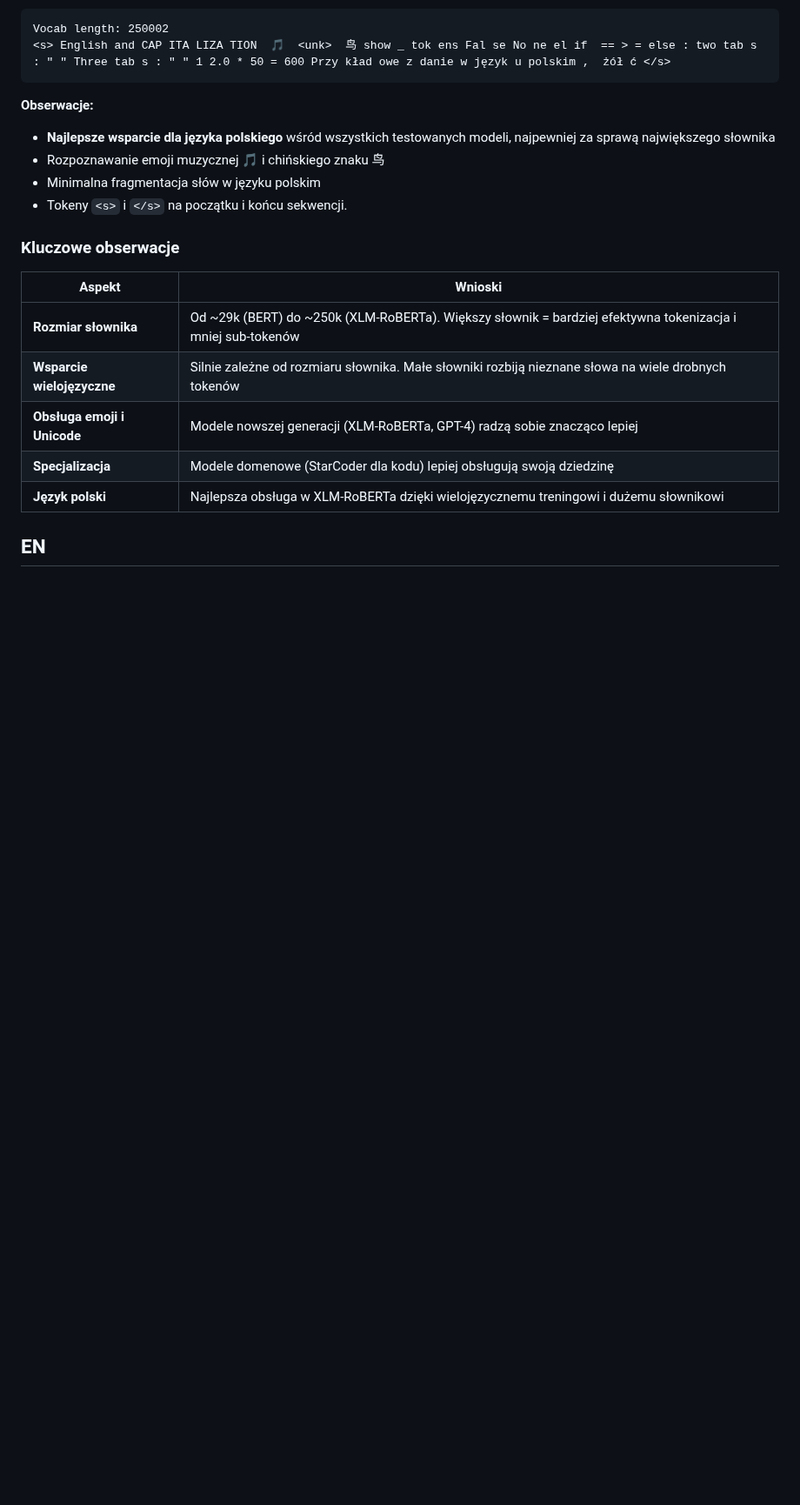
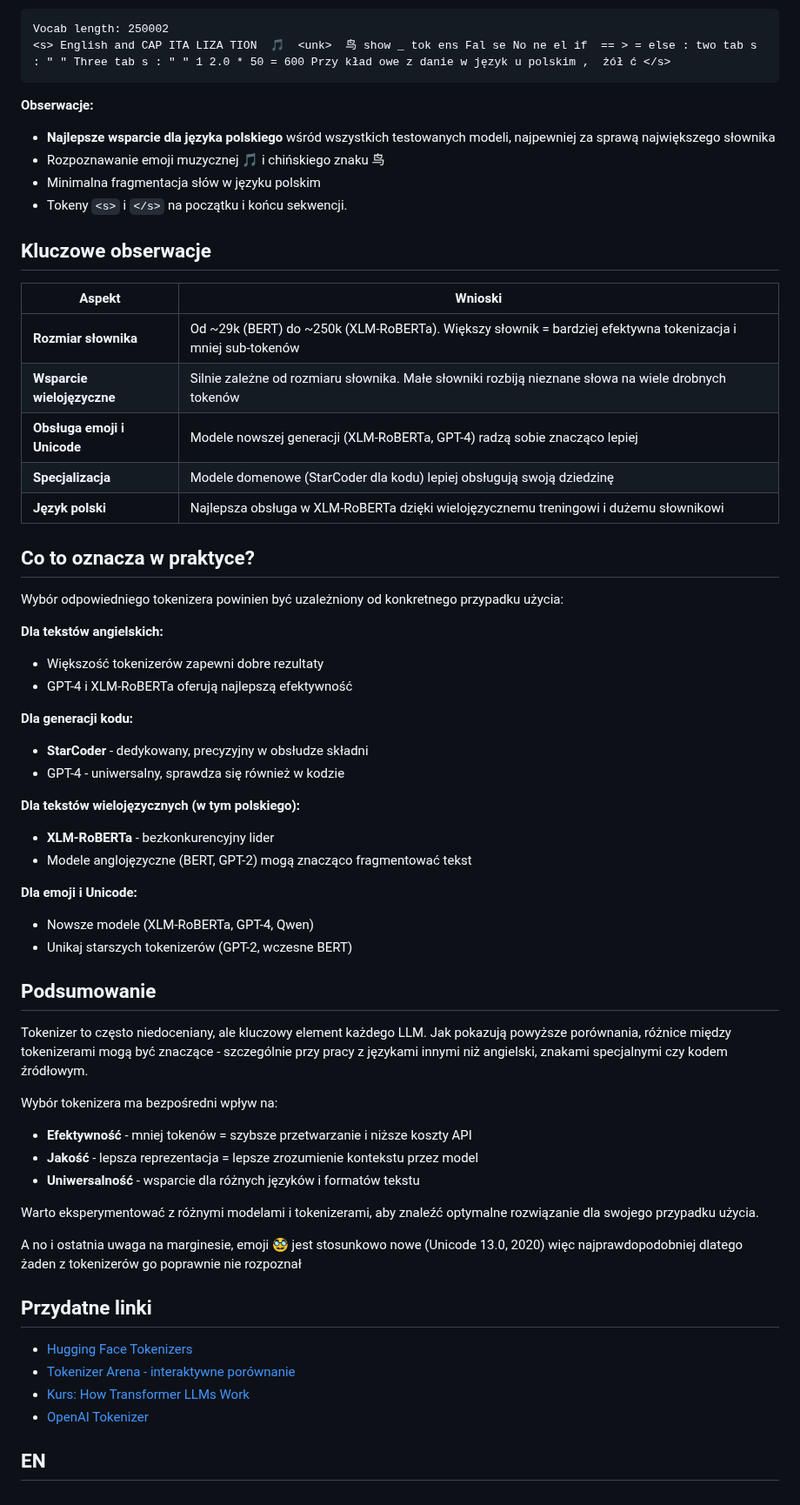
Before and after one commit to mpiotro4/mpiotro-pl, a Markdown page: blog/posts/2025-12-26-playing-with-llm.md, the part around one of its changes. Shown at 87% size. Rendered like a GitHub page; blank space fills up the shorter version.

Commit message:
2025-12-26-playing-with-llm.md: add metadata, introduction and summary

```diff
--- a/blog/posts/2025-12-26-playing-with-llm.md
+++ b/blog/posts/2025-12-26-playing-with-llm.md
@@ -195,7 +199,7 @@ Vocab length: 250002
 - Minimalna fragmentacja słów w języku polskim
 - Tokeny `<s>` i `</s>` na początku i końcu sekwencji.
 
-### Kluczowe obserwacje
+## Kluczowe obserwacje
 
 | Aspekt | Wnioski |
 |--------|---------|
@@ -205,5 +209,46 @@ Vocab length: 250002
 | **Specjalizacja** | Modele domenowe (StarCoder dla kodu) lepiej obsługują swoją dziedzinę |
 | **Język polski** | Najlepsza obsługa w XLM-RoBERTa dzięki wielojęzycznemu treningowi i dużemu słownikowi |
 
+## Co to oznacza w praktyce?
+
+Wybór odpowiedniego tokenizera powinien być uzależniony od konkretnego przypadku użycia:
+
+**Dla tekstów angielskich:**
+- Większość tokenizerów zapewni dobre rezultaty
+- GPT-4 i XLM-RoBERTa oferują najlepszą efektywność
+
+**Dla generacji kodu:**
+- **StarCoder** - dedykowany, precyzyjny w obsłudze składni
+- GPT-4 - uniwersalny, sprawdza się również w kodzie
+
+**Dla tekstów wielojęzycznych (w tym polskiego):**
+- **XLM-RoBERTa** - bezkonkurencyjny lider
+- Modele anglojęzyczne (BERT, GPT-2) mogą znacząco fragmentować tekst
+
+**Dla emoji i Unicode:**
+- Nowsze modele (XLM-RoBERTa, GPT-4, Qwen)
+- Unikaj starszych tokenizerów (GPT-2, wczesne BERT)
+
+## Podsumowanie
+
+Tokenizer to często niedoceniany, ale kluczowy element każdego LLM. Jak pokazują powyższe porównania, różnice między tokenizerami mogą być znaczące - szczególnie przy pracy z językami innymi niż angielski, znakami specjalnymi czy kodem źródłowym.
+
+Wybór tokenizera ma bezpośredni wpływ na:
+- **Efektywność** - mniej tokenów = szybsze przetwarzanie i niższe koszty API
+- **Jakość** - lepsza reprezentacja = lepsze zrozumienie kontekstu przez model
+- **Uniwersalność** - wsparcie dla różnych języków i formatów tekstu
+
+Warto eksperymentować z różnymi modelami i tokenizerami, aby znaleźć optymalne rozwiązanie dla swojego przypadku użycia.
+
+A no i ostatnia uwaga na marginesie, emoji 🥸 jest stosunkowo nowe (Unicode 13.0, 2020) więc najprawdopodobniej dlatego żaden z tokenizerów go poprawnie nie rozpoznał
+
+
+## Przydatne linki
+
+- [Hugging Face Tokenizers](https://huggingface.co/docs/tokenizers/index)
+- [Tokenizer Arena - interaktywne porównanie](https://huggingface.co/spaces/Xenova/the-tokenizer-playground)
+- [Kurs: How Transformer LLMs Work](https://www.deeplearning.ai/short-courses/how-transformer-llms-work/)
+- [OpenAI Tokenizer](https://platform.openai.com/tokenizer)
+
 
 ## EN
```
Also changed, not shown: other parts of blog/posts/2025-12-26-playing-with-llm.md (+15 -11 lines).
